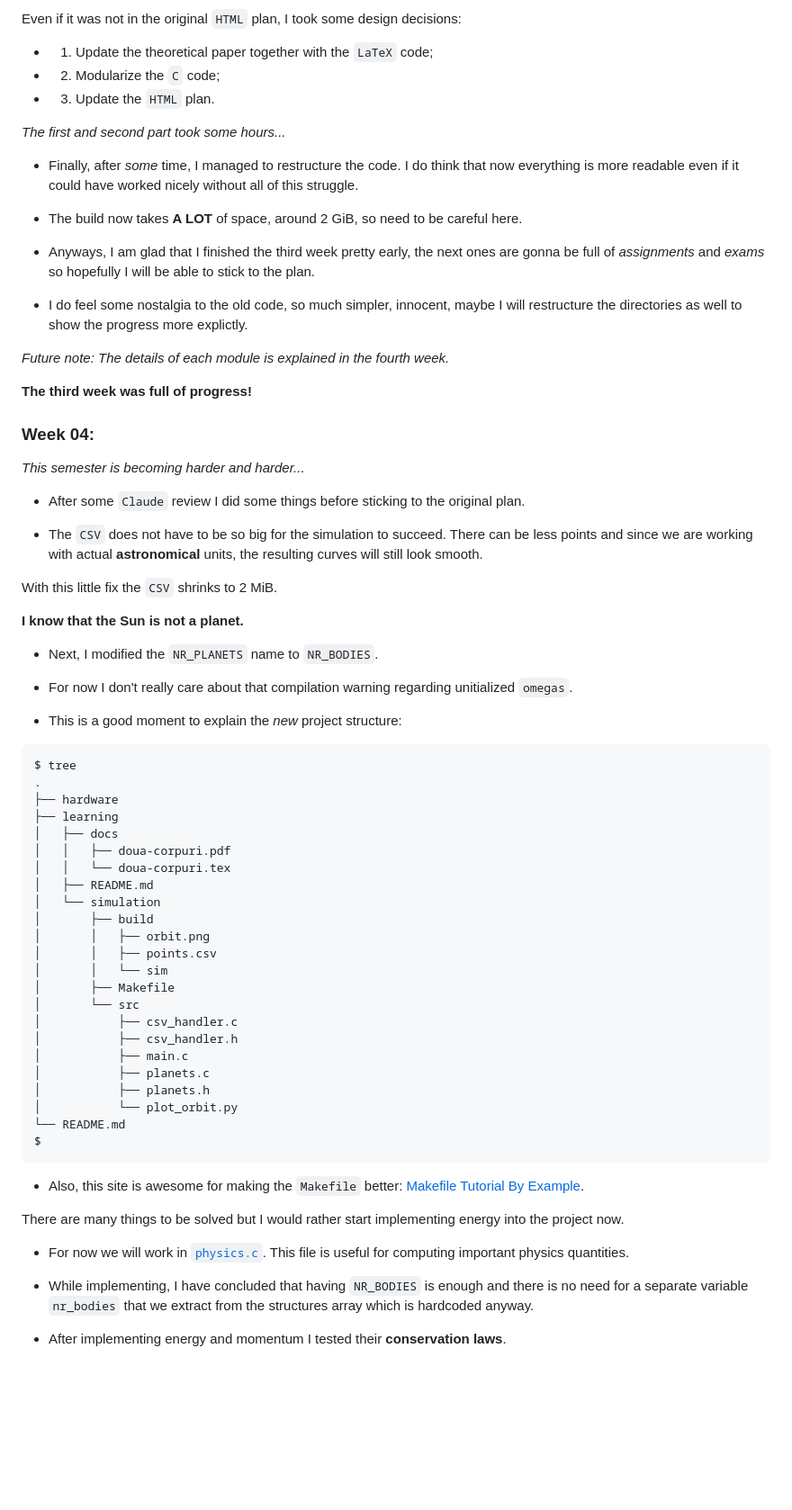
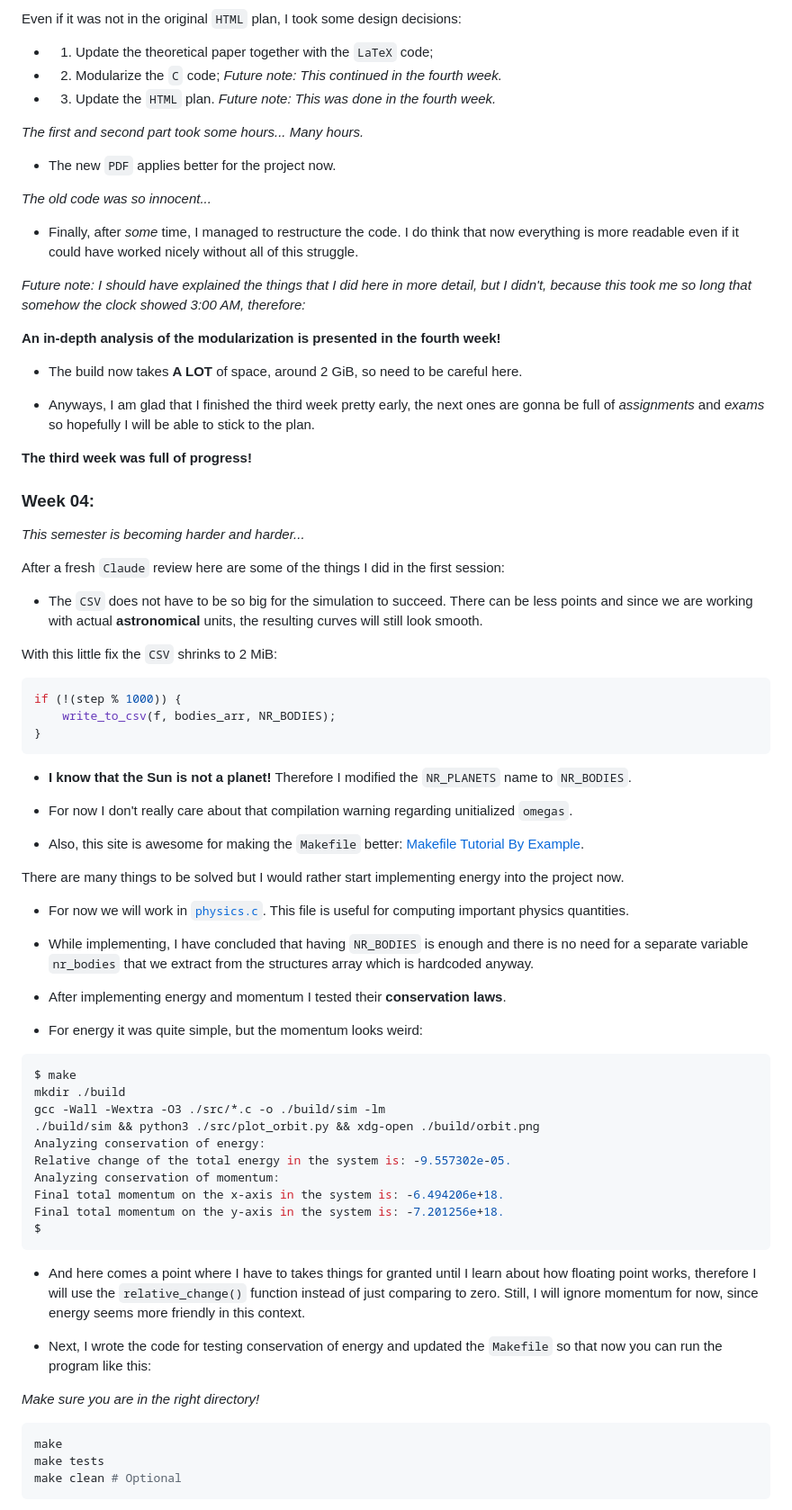
Before and after one commit to M0KApointstoint/Serenity, a Markdown page: learning/README.md, the part around one of its changes. Shown at 90% size. Rendered like a GitHub page; blank space fills up the shorter version.

Commit message:
Finish part one with updated learning README.

````diff
--- a/learning/README.md
+++ b/learning/README.md
@@ -234,14 +234,24 @@ generalizing the `Python` code.
 Even if it was not in the original `HTML` plan, I took some design decisions:
 
 - 1. Update the theoretical paper together with the `LaTeX` code;
-- 2. Modularize the `C` code;
-- 3. Update the `HTML` plan.
+- 2. Modularize the `C` code; *Future note: This continued in the fourth week.*
+- 3. Update the `HTML` plan. *Future note: This was done in the fourth week.*
 
-*The first and second part took some hours...*
+*The first and second part took some hours... Many hours.*
+
+- The new `PDF` applies better for the project now.
+
+*The old code was so innocent...*
 
 - Finally, after *some* time, I managed to restructure the code. I do think
 that now everything is more readable even if it could have worked nicely
 without all of this struggle.
+
+*Future note: I should have explained the things that I did here in more
+detail, but I didn't, because this took me so long that somehow the clock
+showed 3:00 AM, therefore:*
+
+**An in-depth analysis of the modularization is presented in the fourth week!**
 
 - The build now takes **A LOT** of space, around 2 GiB, so need to be careful
 here.
@@ -250,60 +260,32 @@ here.
 are gonna be full of *assignments* and *exams* so hopefully I will be able to
 stick to the plan.
 
-- I do feel some nostalgia to the old code, so much simpler, innocent, maybe I
-will restructure the directories as well to show the progress more explictly.
-
-*Future note: The details of each module is explained in the fourth week.*
-
 **The third week was full of progress!**
 
 ### Week 04:
 
 *This semester is becoming harder and harder...*
 
-- After some `Claude` review I did some things before sticking to the original
-plan.
+After a fresh `Claude` review here are some of the things I did in the first
+session:
 
 - The `CSV` does not have to be so big for the simulation to succeed. There can
 be less points and since we are working with actual **astronomical** units, the
 resulting curves will still look smooth.
 
-With this little fix the `CSV` shrinks to 2 MiB.
+With this little fix the `CSV` shrinks to 2 MiB:
 
-**I know that the Sun is not a planet.**
+```C
+if (!(step % 1000)) {
+    write_to_csv(f, bodies_arr, NR_BODIES);
+}
+```
 
-- Next, I modified the `NR_PLANETS` name to `NR_BODIES`.
+- **I know that the Sun is not a planet!**
+Therefore I modified the `NR_PLANETS` name to `NR_BODIES`.
 
 - For now I don't really care about that compilation warning regarding
 unitialized `omegas`.
-
-- This is a good moment to explain the *new* project structure:
-
-```bash
-$ tree
-.
-├── hardware
-├── learning
-│   ├── docs
-│   │   ├── doua-corpuri.pdf
-│   │   └── doua-corpuri.tex
-│   ├── README.md
-│   └── simulation
-│       ├── build
-│       │   ├── orbit.png
-│       │   ├── points.csv
-│       │   └── sim
-│       ├── Makefile
-│       └── src
-│           ├── csv_handler.c
-│           ├── csv_handler.h
-│           ├── main.c
-│           ├── planets.c
-│           ├── planets.h
-│           └── plot_orbit.py
-└── README.md
-$
-```
 
 - Also, this site is awesome for making the `Makefile` better:
 [Makefile Tutorial By Example](https://makefiletutorial.com/).
@@ -319,3 +301,36 @@ there is no need for a separate variable `nr_bodies` that we extract from the
 structures array which is hardcoded anyway.
 
 - After implementing energy and momentum I tested their **conservation laws**.
+
+- For energy it was quite simple, but the momentum looks weird:
+
+```bash
+$ make
+mkdir ./build
+gcc -Wall -Wextra -O3 ./src/*.c -o ./build/sim -lm
+./build/sim && python3 ./src/plot_orbit.py && xdg-open ./build/orbit.png
+Analyzing conservation of energy:
+Relative change of the total energy in the system is: -9.557302e-05.
+Analyzing conservation of momentum:
+Final total momentum on the x-axis in the system is: -6.494206e+18.
+Final total momentum on the y-axis in the system is: -7.201256e+18.
+$
+```
+
+- And here comes a point where I have to takes things for granted until I
+learn about how floating point works, therefore I will use the
+`relative_change()` function instead of just comparing to zero.
+Still, I will ignore momentum for now, since energy seems more friendly in
+this context.
+
+- Next, I wrote the code for testing conservation of energy and updated the
+`Makefile` so that now you can run the program like this:
+
+*Make sure you are in the right directory!*
+
+```bash
+make
+make tests
+make clean # Optional
+```
+
````
Also changed, not shown: other parts of learning/README.md (+26 -0 lines).
